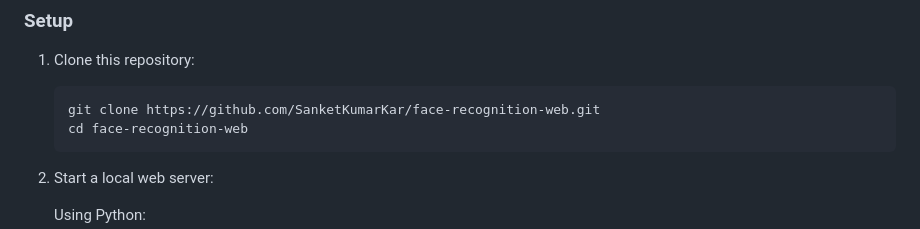
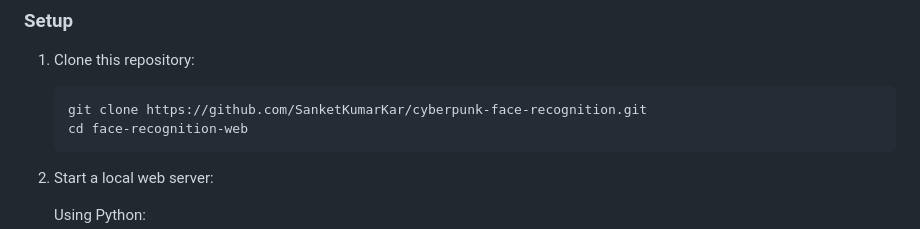
Before and after one commit to SanketKumarKar/cyberpunk-face-recognition, a Markdown page: README.md, the part around the change. GitHub-like rendering.

````diff
--- a/README.md
+++ b/README.md
@@ -53,7 +53,7 @@ All processing happens in the browser – no data is sent to any server!
 
 1. Clone this repository:
    ```bash
-   git clone https://github.com/SanketKumarKar/face-recognition-web.git
+   git clone https://github.com/SanketKumarKar/cyberpunk-face-recognition.git
    cd face-recognition-web
    ```
 
````
